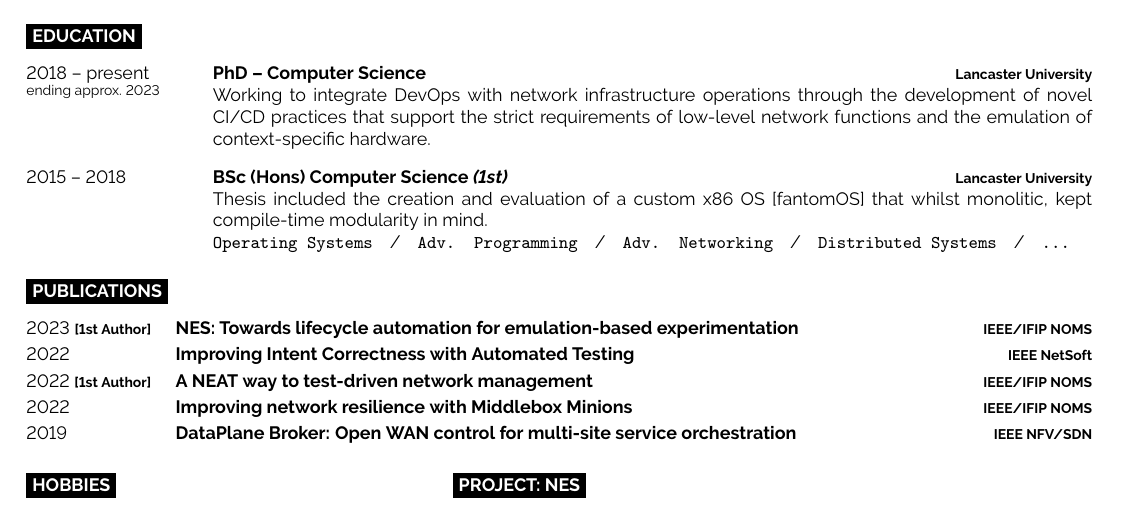
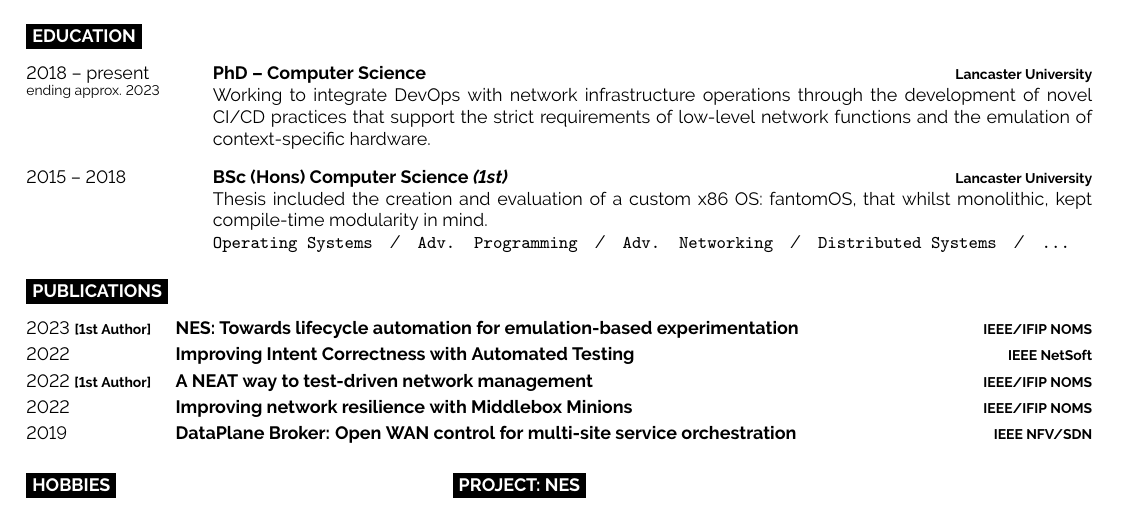
Before and after one commit to WillFantom/cv, a LaTeX CV (cv.tex): part of the page, cut so that both start at the same text. Compiled offline with pdfLaTeX.

Commit message:
fix: Corrected spellings (education)

```diff
--- a/cv.tex
+++ b/cv.tex
@@ -161,8 +161,8 @@
 	{2015 -- 2018}
 	{BSc (Hons) Computer Science \textit{(1st)}}
 	{Lancaster University}
-	{Thesis included the creation and evaluation of a custom x86 OS [fantomOS] that whilst
-		monolitic, kept compile-time modularity in
+	{Thesis included the creation and evaluation of a custom x86 OS: fantomOS, that whilst
+		monolithic, kept compile-time modularity in
 		mind.\\\texttt{Operating Systems}\slashsep\texttt{Adv.
 			Programming}\slashsep\texttt{Adv. Networking}\slashsep\texttt{Distributed Systems}\slashsep\texttt{...}}
 \end{entrylist}
```
